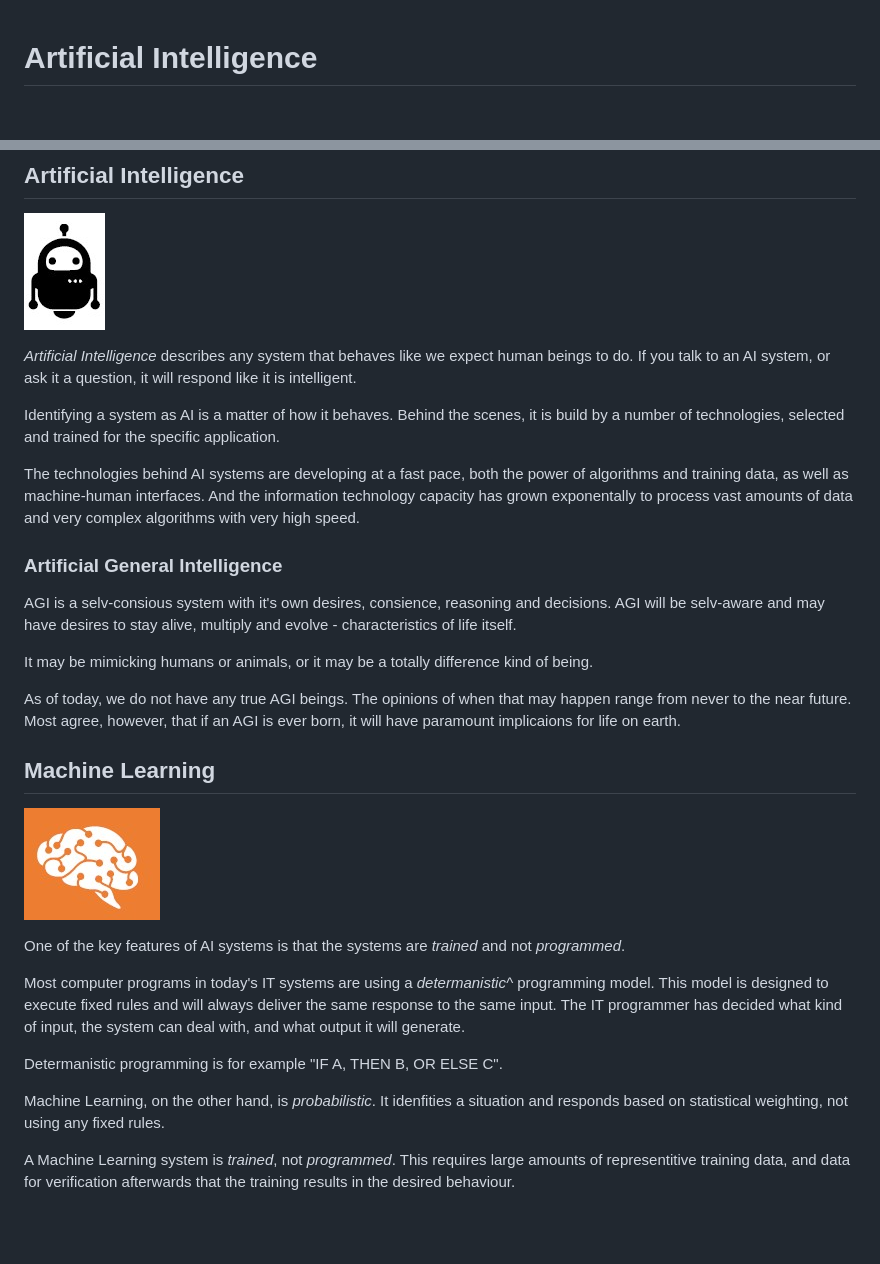
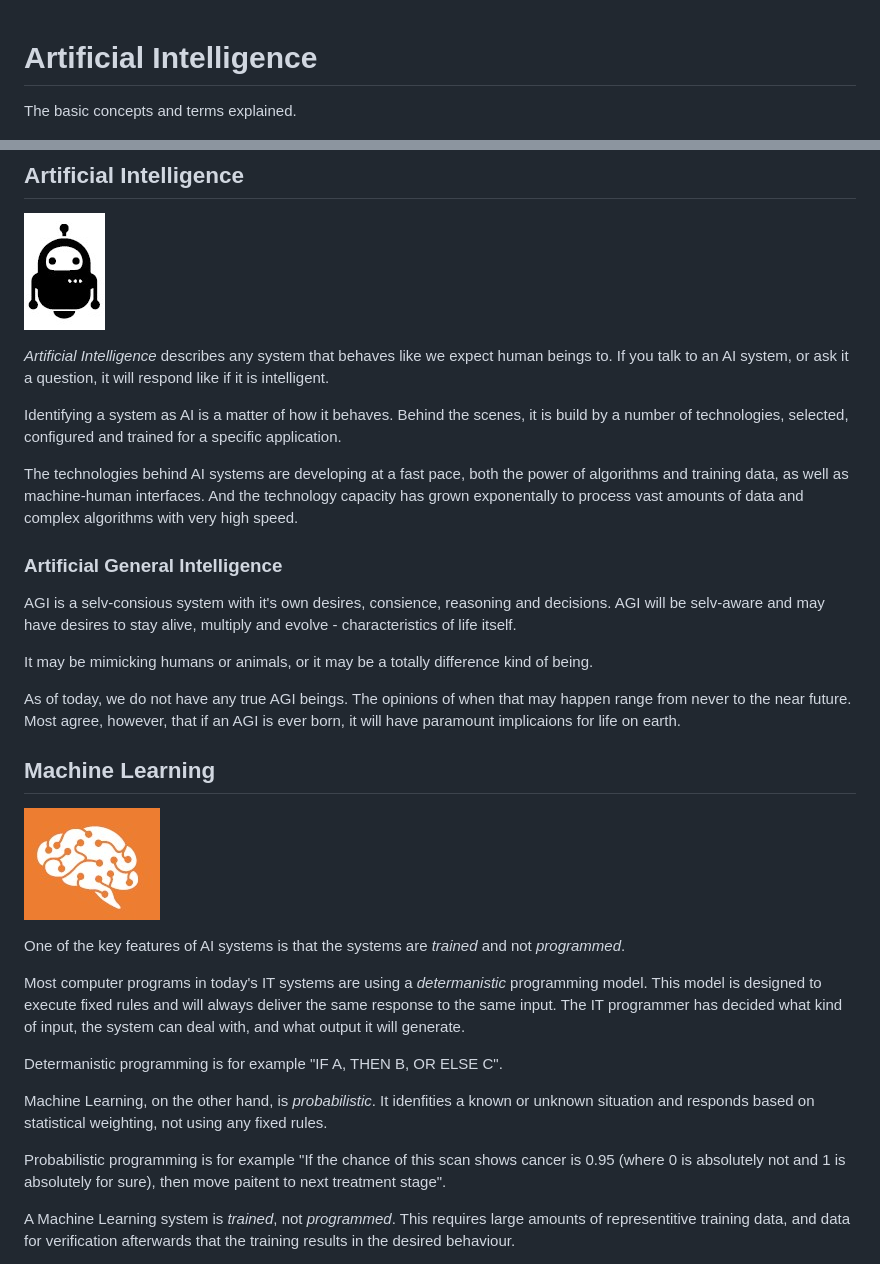
Before and after one commit to lwriedt/lwriedt.github.io, a Markdown page: AI.md, 2 parts joined by grey strips. GitHub-like rendering; blank space fills up the shorter version.

```diff
--- a/AI.md
+++ b/AI.md
@@ -1,4 +1,6 @@
 # Artificial Intelligence
+
+The basic concepts and terms explained.
 
 ![Artificial Intelligence Definitions](AI_Definition.jpg)
 
@@ -6,11 +8,11 @@
 
 ![Artificial Intelligence](AI_Definition-AI.jpg)
 
-*Artificial Intelligence* describes any system that behaves like we expect human beings to do. If you talk to an AI system, or ask it a question, it will respond like it is intelligent.
+*Artificial Intelligence* describes any system that behaves like we expect human beings to. If you talk to an AI system, or ask it a question, it will respond like if it is intelligent.
 
-Identifying a system as AI is a matter of how it behaves. Behind the scenes, it is build by a number of technologies, selected and trained for the specific application.
+Identifying a system as AI is a matter of how it behaves. Behind the scenes, it is build by a number of technologies, selected, configured and trained for a specific application.
 
-The technologies behind AI systems are developing at a fast pace, both the power of algorithms and training data, as well as machine-human interfaces. And the information technology capacity has grown exponentally to process vast amounts of data and very complex algorithms with very high speed.
+The technologies behind AI systems are developing at a fast pace, both the power of algorithms and training data, as well as machine-human interfaces. And the technology capacity has grown exponentally to process vast amounts of data and complex algorithms with very high speed.
 
 ### Artificial General Intelligence
 
@@ -20,18 +22,20 @@ It may be mimicking humans or animals, or it may be a totally difference kind of
 
 As of today, we do not have any true AGI beings. The opinions of when that may happen range from never to the near future. Most agree, however, that if an AGI is ever born, it will have paramount implicaions for life on earth.
 
-
 ## Machine Learning
 
 ![Machine Learning](AI_Definition-MachineLearning.jpg)
 
 One of the key features of AI systems is that the systems are *trained* and not *programmed*.
 
-Most computer programs in today's IT systems are using a *determanistic^* programming model. This model is designed to execute fixed rules and will always deliver the same response to the same input. The IT programmer has decided what kind of input, the system can deal with, and what output it will generate.
+Most computer programs in today's IT systems are using a *determanistic* programming model. This model is designed to execute fixed rules and will always deliver the same response to the same input. The IT programmer has decided what kind of input, the system can deal with, and what output it will generate.
 
 Determanistic programming is for example "IF A, THEN B, OR ELSE C".
 
-Machine Learning, on the other hand, is *probabilistic*. It idenfities a situation and responds based on statistical weighting, not using any fixed rules.
+Machine Learning, on the other hand, is *probabilistic*. It idenfities a known or unknown situation and responds based on statistical weighting, not using any fixed rules.
+
+Probabilistic programming is for example "If the chance of this scan shows cancer is 0.95 (where 0 is absolutely not and 1 is absolutely for sure), then move paitent to next treatment stage".
+
 
 A Machine Learning system is *trained*, not *programmed*. This requires large amounts of representitive training data, and data for verification afterwards that the training results in the desired behaviour.
 
```
